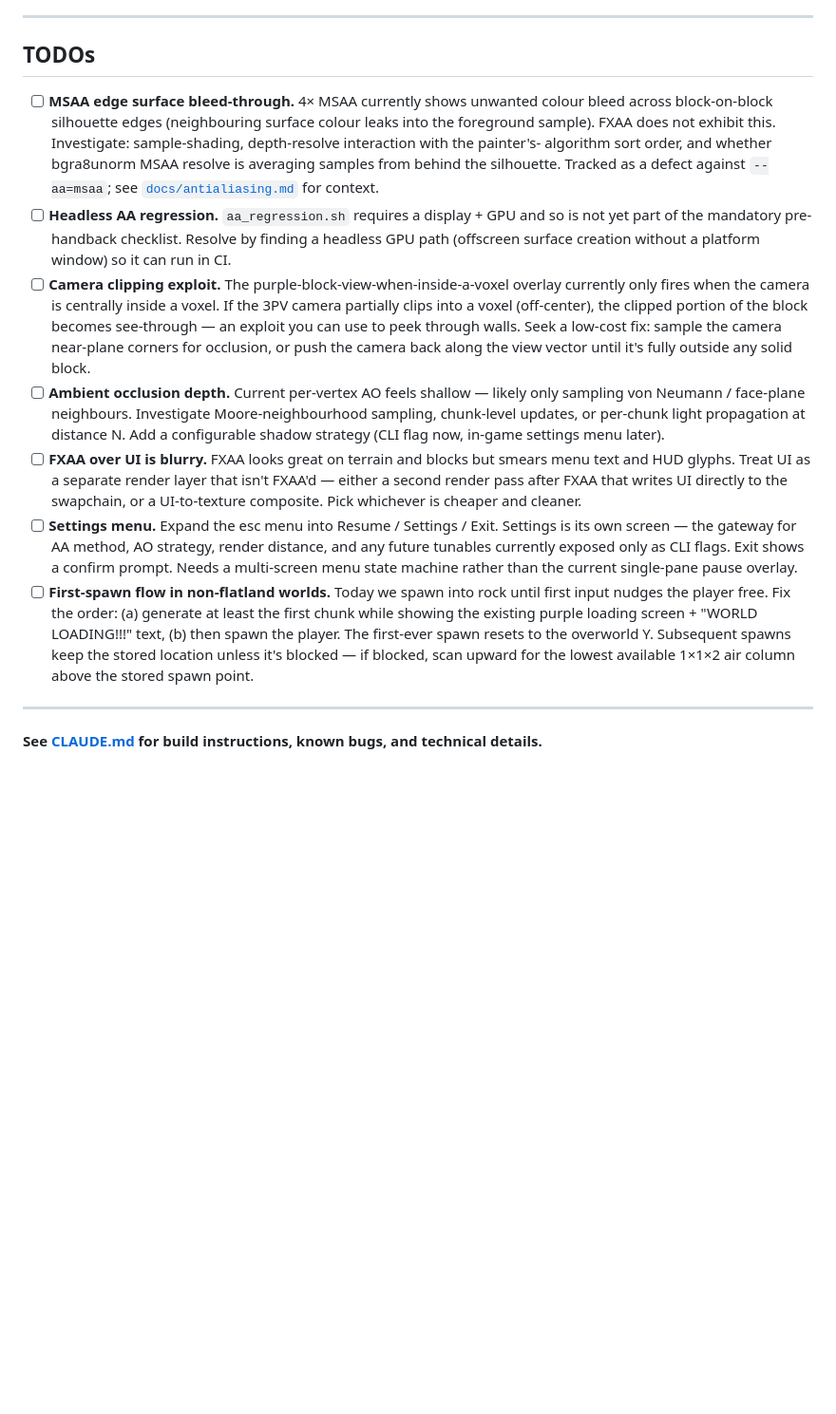
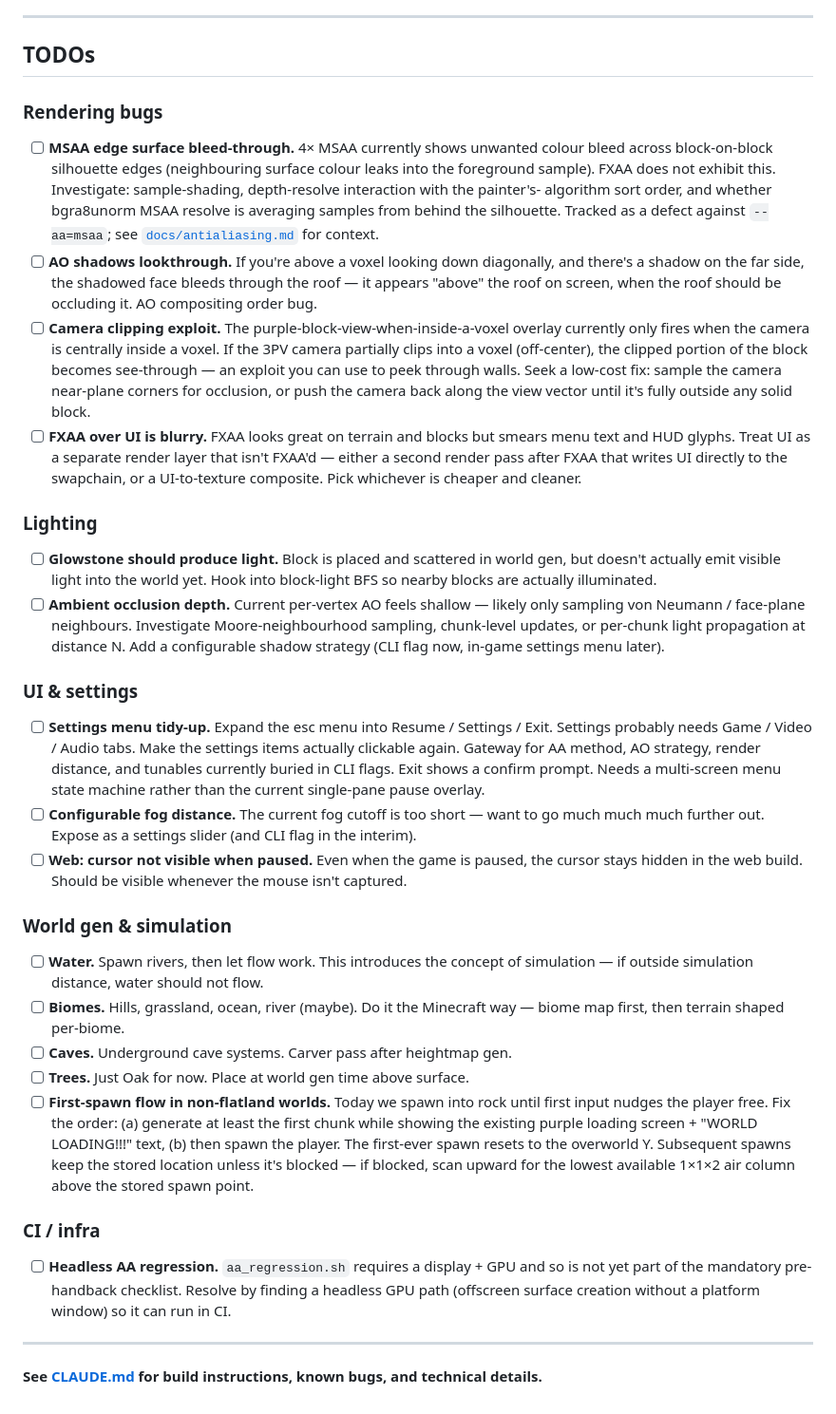
Before and after one commit to seanmizen/swindowzig, a Markdown page: README.md, the part around the change. Shown at 95% size. GitHub-like rendering; blank space fills up the shorter version.

Commit message:
docs(swindowzig): update TODO list — remove completed items, add new features
Removed: multi-chunk gen, procedural textures, ZON world gen config, noise
heightmap, edge-triggered block destroy, spawn scan, debug HUD, MSAA/AO,
--msaa flag — all done.

Added: AO shadows lookthrough bug, glowstone light emission, configurable fog
distance, settings menu tidy-up (Game/Video/Audio tabs), web cursor visibility
when paused, water/rivers, biomes, caves, trees (Oak).

Reorganised into groups: Rendering bugs / Lighting / UI & settings / World gen
& simulation / CI & infra.

Co-Authored-By: Claude Sonnet 4.6 <noreply@anthropic.com>

```diff
--- a/README.md
+++ b/README.md
@@ -221,6 +221,8 @@ Current:
 
 ## TODOs
 
+### Rendering bugs
+
 - [ ] **MSAA edge surface bleed-through.** 4× MSAA currently shows unwanted
   colour bleed across block-on-block silhouette edges (neighbouring surface
   colour leaks into the foreground sample). FXAA does not exhibit this.
@@ -228,10 +230,10 @@ Current:
   algorithm sort order, and whether bgra8unorm MSAA resolve is averaging
   samples from behind the silhouette. Tracked as a defect against `--aa=msaa`;
   see [`docs/antialiasing.md`](docs/antialiasing.md) for context.
-- [ ] **Headless AA regression.** `aa_regression.sh` requires a display + GPU and
-  so is not yet part of the mandatory pre-handback checklist. Resolve by
-  finding a headless GPU path (offscreen surface creation without a platform
-  window) so it can run in CI.
+- [ ] **AO shadows lookthrough.** If you're above a voxel looking down
+  diagonally, and there's a shadow on the far side, the shadowed face bleeds
+  through the roof — it appears "above" the roof on screen, when the roof
+  should be occluding it. AO compositing order bug.
 - [ ] **Camera clipping exploit.** The purple-block-view-when-inside-a-voxel
   overlay currently only fires when the camera is centrally inside a voxel.
   If the 3PV camera partially clips into a voxel (off-center), the clipped
@@ -239,21 +241,46 @@ Current:
   through walls. Seek a low-cost fix: sample the camera near-plane corners
   for occlusion, or push the camera back along the view vector until it's
   fully outside any solid block.
+- [ ] **FXAA over UI is blurry.** FXAA looks great on terrain and blocks but
+  smears menu text and HUD glyphs. Treat UI as a separate render layer that
+  isn't FXAA'd — either a second render pass after FXAA that writes UI
+  directly to the swapchain, or a UI-to-texture composite. Pick whichever
+  is cheaper and cleaner.
+
+### Lighting
+
+- [ ] **Glowstone should produce light.** Block is placed and scattered in
+  world gen, but doesn't actually emit visible light into the world yet.
+  Hook into block-light BFS so nearby blocks are actually illuminated.
 - [ ] **Ambient occlusion depth.** Current per-vertex AO feels shallow —
   likely only sampling von Neumann / face-plane neighbours. Investigate
   Moore-neighbourhood sampling, chunk-level updates, or per-chunk light
   propagation at distance N. Add a configurable shadow strategy (CLI flag
   now, in-game settings menu later).
-- [ ] **FXAA over UI is blurry.** FXAA looks great on terrain and blocks but
-  smears menu text and HUD glyphs. Treat UI as a separate render layer that
-  isn't FXAA'd — either a second render pass after FXAA that writes UI
-  directly to the swapchain, or a UI-to-texture composite. Pick whichever
-  is cheaper and cleaner.
-- [ ] **Settings menu.** Expand the esc menu into Resume / Settings / Exit.
-  Settings is its own screen — the gateway for AA method, AO strategy,
-  render distance, and any future tunables currently exposed only as CLI
-  flags. Exit shows a confirm prompt. Needs a multi-screen menu state
-  machine rather than the current single-pane pause overlay.
+
+### UI & settings
+
+- [ ] **Settings menu tidy-up.** Expand the esc menu into Resume / Settings /
+  Exit. Settings probably needs Game / Video / Audio tabs. Make the settings
+  items actually clickable again. Gateway for AA method, AO strategy, render
+  distance, and tunables currently buried in CLI flags. Exit shows a confirm
+  prompt. Needs a multi-screen menu state machine rather than the current
+  single-pane pause overlay.
+- [ ] **Configurable fog distance.** The current fog cutoff is too short —
+  want to go much much much further out. Expose as a settings slider (and
+  CLI flag in the interim).
+- [ ] **Web: cursor not visible when paused.** Even when the game is paused,
+  the cursor stays hidden in the web build. Should be visible whenever the
+  mouse isn't captured.
+
+### World gen & simulation
+
+- [ ] **Water.** Spawn rivers, then let flow work. This introduces the concept
+  of simulation — if outside simulation distance, water should not flow.
+- [ ] **Biomes.** Hills, grassland, ocean, river (maybe). Do it the Minecraft
+  way — biome map first, then terrain shaped per-biome.
+- [ ] **Caves.** Underground cave systems. Carver pass after heightmap gen.
+- [ ] **Trees.** Just Oak for now. Place at world gen time above surface.
 - [ ] **First-spawn flow in non-flatland worlds.** Today we spawn into rock
   until first input nudges the player free. Fix the order: (a) generate at
   least the first chunk while showing the existing purple loading screen +
@@ -262,6 +289,13 @@ Current:
   unless it's blocked — if blocked, scan upward for the lowest available
   1×1×2 air column above the stored spawn point.
 
+### CI / infra
+
+- [ ] **Headless AA regression.** `aa_regression.sh` requires a display + GPU and
+  so is not yet part of the mandatory pre-handback checklist. Resolve by
+  finding a headless GPU path (offscreen surface creation without a platform
+  window) so it can run in CI.
+
 ---
 
 **See [CLAUDE.md](CLAUDE.md) for build instructions, known bugs, and technical details.**
```
